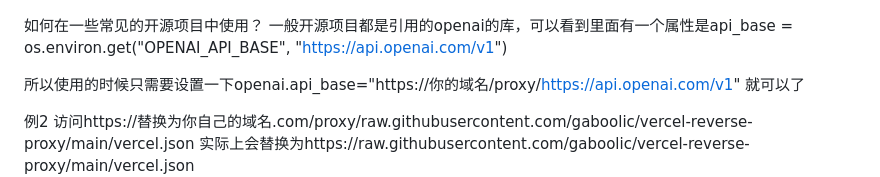
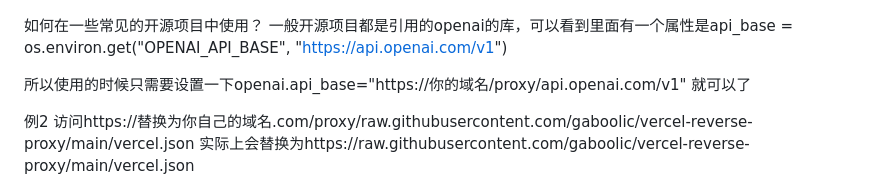
Before and after one commit to gaboolic/vercel-reverse-proxy, a Markdown page: README.md, the part around the change. GitHub-like rendering.

```diff
--- a/README.md
+++ b/README.md
@@ -28,7 +28,7 @@ vercel现在每月有100GB的免费流量。本人又基于[cloudflare](https://
 如何在一些常见的开源项目中使用？
 一般开源项目都是引用的openai的库，可以看到里面有一个属性是api_base = os.environ.get("OPENAI_API_BASE", "https://api.openai.com/v1")
 
-所以使用的时候只需要设置一下openai.api_base="https://你的域名/proxy/https://api.openai.com/v1" 就可以了
+所以使用的时候只需要设置一下openai.api_base="https://你的域名/proxy/api.openai.com/v1" 就可以了
 
 例2 访问https://替换为你自己的域名.com/proxy/raw.githubusercontent.com/gaboolic/vercel-reverse-proxy/main/vercel.json
 实际上会替换为https://raw.githubusercontent.com/gaboolic/vercel-reverse-proxy/main/vercel.json
```
